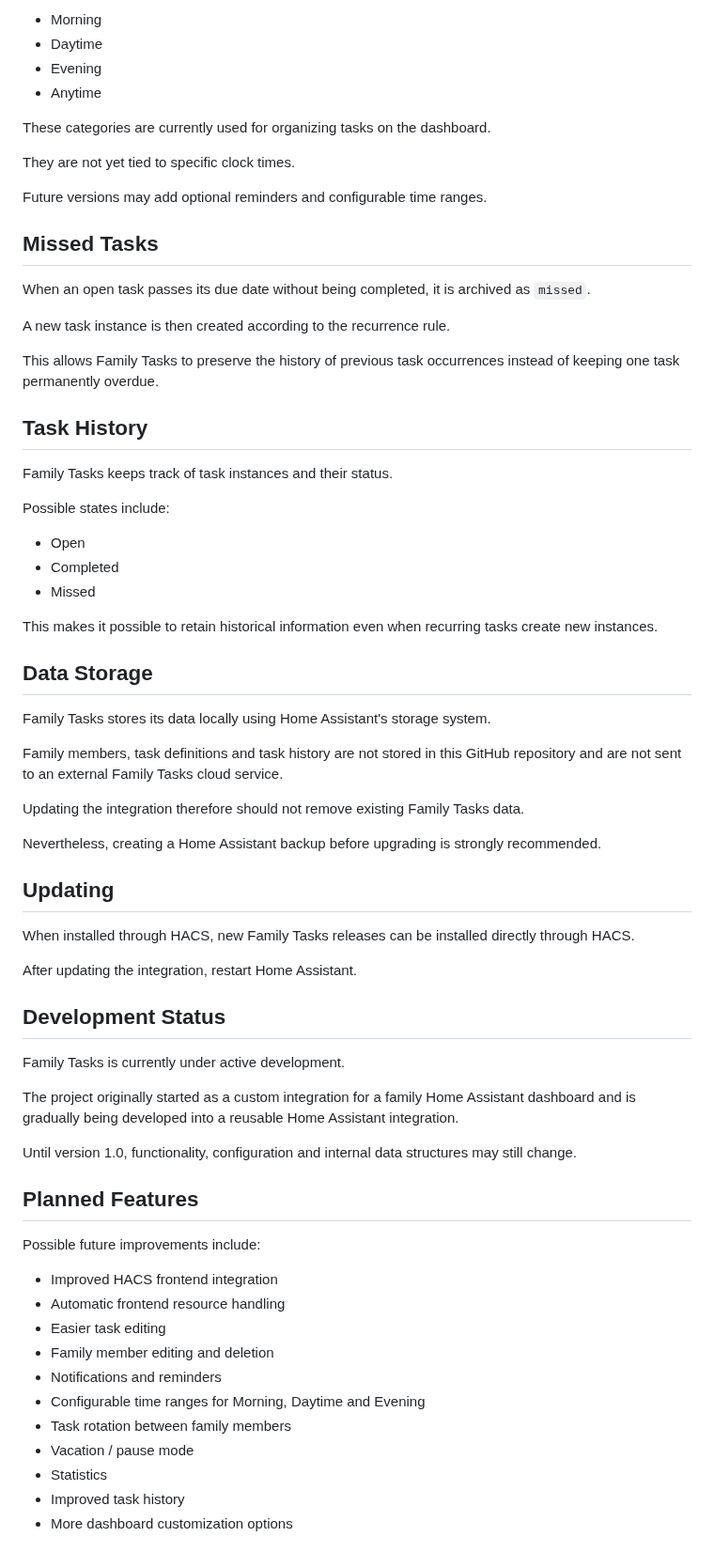
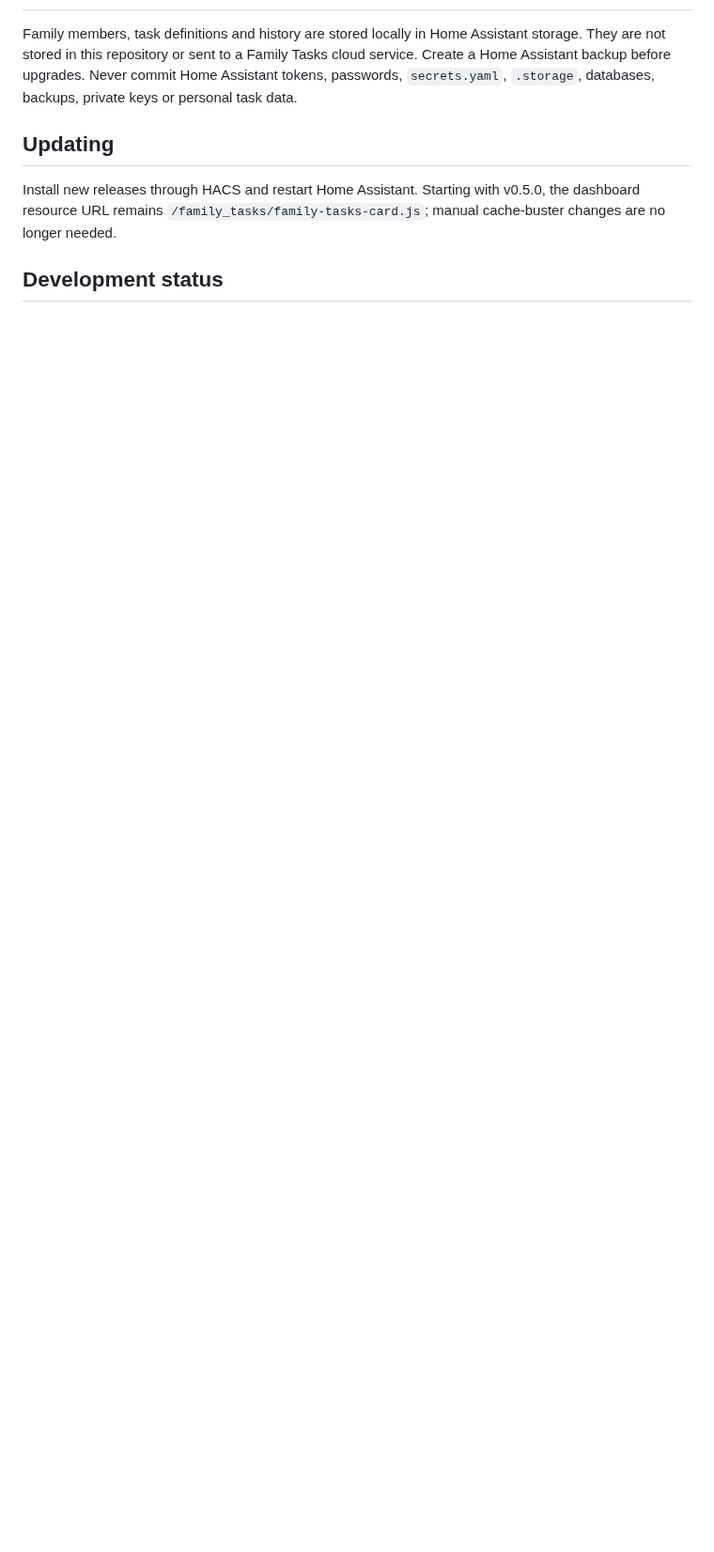
Before and after one commit to ansch38/home-assistant-family-tasks, a Markdown page: README.md, the part around one of its changes. Shown at 94% size. Rendered like a GitHub page; blank space fills up the shorter version.

```diff
--- a/README.md
+++ b/README.md
@@ -151,71 +75,8 @@ Tasks can optionally be assigned to a time-of-day category:
-- Morning
-- Daytime
-- Evening
-- Anytime
-
-These categories are currently used for organizing tasks on the dashboard.
-
-They are not yet tied to specific clock times.
-
-Future versions may add optional reminders and configurable time ranges.
-
-## Missed Tasks
-
-When an open task passes its due date without being completed, it is archived as `missed`.
-
-A new task instance is then created according to the recurrence rule.
-
-This allows Family Tasks to preserve the history of previous task occurrences instead of keeping one task permanently overdue.
-
-## Task History
-
-Family Tasks keeps track of task instances and their status.
-
-Possible states include:
-
-- Open
-- Completed
-- Missed
-
-This makes it possible to retain historical information even when recurring tasks create new instances.
-
-## Data Storage
-
-Family Tasks stores its data locally using Home Assistant's storage system.
-
-Family members, task definitions and task history are not stored in this GitHub repository and are not sent to an external Family Tasks cloud service.
-
-Updating the integration therefore should not remove existing Family Tasks data.
-
-Nevertheless, creating a Home Assistant backup before upgrading is strongly recommended.
+Family members, task definitions and history are stored locally in Home Assistant storage. They are not stored in this repository or sent to a Family Tasks cloud service. Create a Home Assistant backup before upgrades. Never commit Home Assistant tokens, passwords, `secrets.yaml`, `.storage`, databases, backups, private keys or personal task data.
 
 ## Updating
 
-When installed through HACS, new Family Tasks releases can be installed directly through HACS.
+Install new releases through HACS and restart Home Assistant. Starting with v0.5.0, the dashboard resource URL remains `/family_tasks/family-tasks-card.js`; manual cache-buster changes are no longer needed.
 
-After updating the integration, restart Home Assistant.
+## Development status
 
-## Development Status
-
-Family Tasks is currently under active development.
-
-The project originally started as a custom integration for a family Home Assistant dashboard and is gradually being developed into a reusable Home Assistant integration.
-
-Until version 1.0, functionality, configuration and internal data structures may still change.
-
-## Planned Features
-
-Possible future improvements include:
-
-- Improved HACS frontend integration
-- Automatic frontend resource handling
-- Easier task editing
-- Family member editing and deletion
-- Notifications and reminders
-- Configurable time ranges for Morning, Daytime and Evening
-- Task rotation between family members
-- Vacation / pause mode
-- Statistics
-- Improved task history
-- More dashboard customization options
-
```
Also changed, not shown: other parts of README.md (+37 -138 lines), images/family-tasks-logo.png (added), 2 other files.
